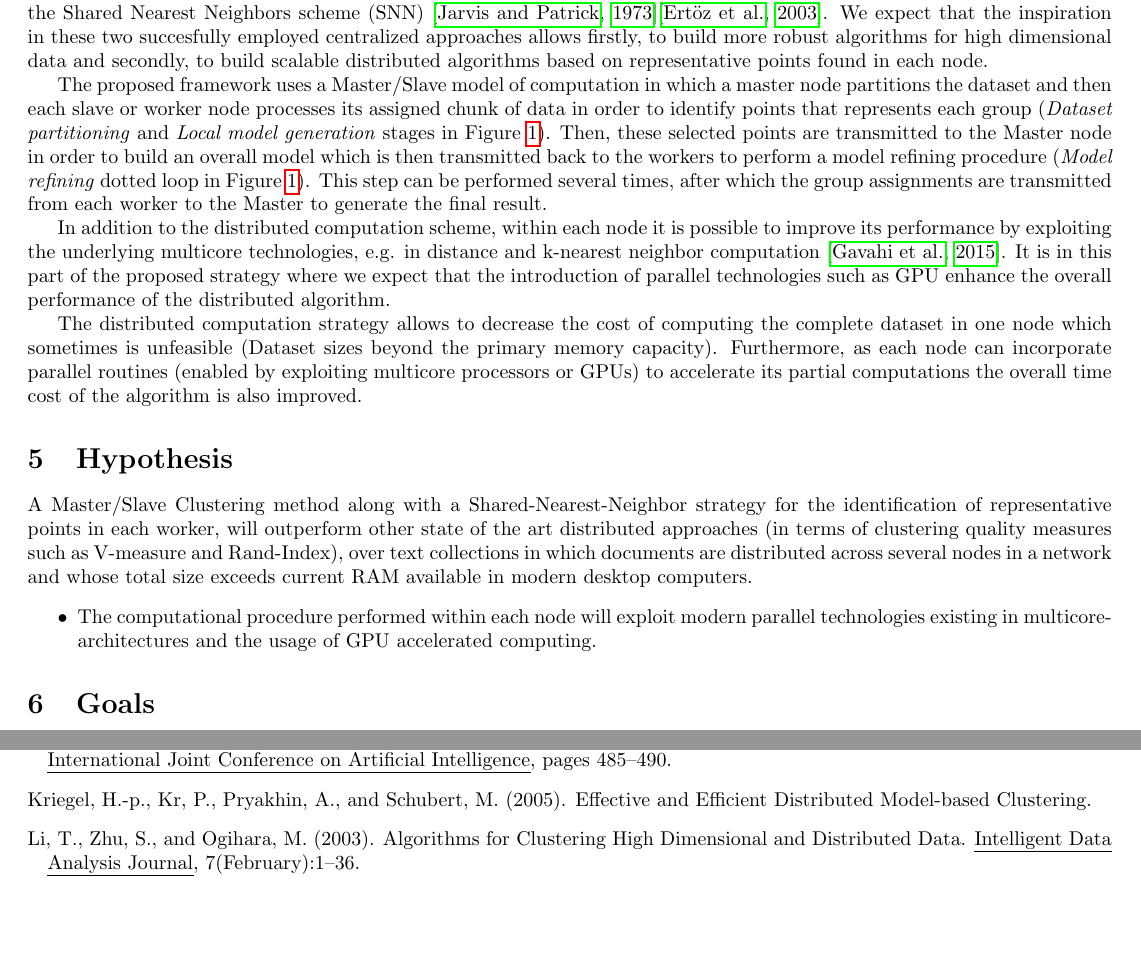
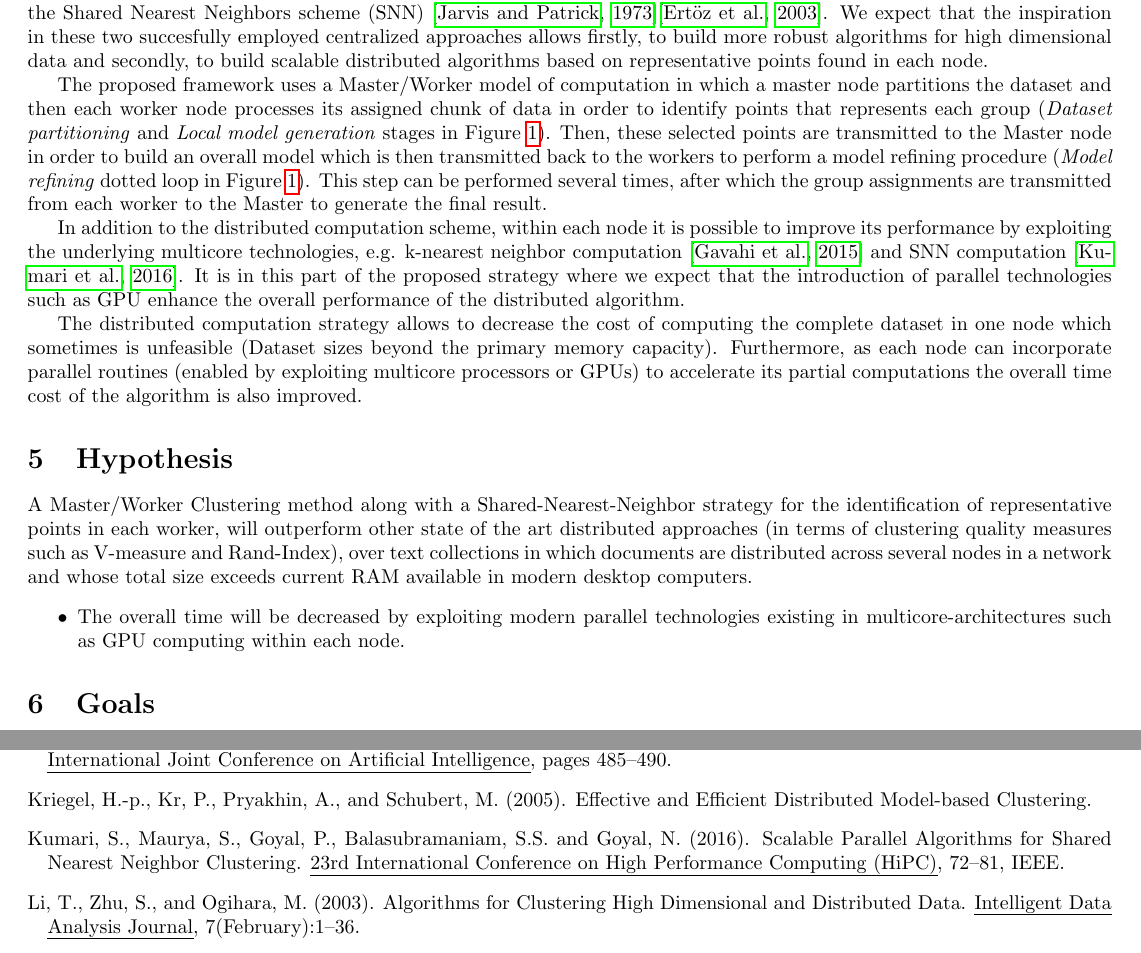
Before and after one commit to jfzo/POSTDOC2018, a LaTeX document (formularios_postdoctorado_2018_eng_latex/proposedresearch_2018_POST_eng.tex): two parts of pages 5 and 9 of 10, joined at a grey line, cut so that both start at the same text, the shorter picture padded with empty space. Compiled offline with pdfLaTeX.

Commit message:
final version (signature prev.)

```diff
--- a/formularios_postdoctorado_2018_eng_latex/proposedresearch_2018_POST_eng.tex
+++ b/formularios_postdoctorado_2018_eng_latex/proposedresearch_2018_POST_eng.tex
@@ -194,10 +194,10 @@ Considering the parallel processing improvements for centralized computation and
 We propose a Distributed and Parallel strategy for dealing with high dimensional and massive text data clustering based on the Shared Nearest Neighbors scheme (SNN)~\citep{JP73}\citep{ESK03}.
 We expect that the inspiration in these two succesfully employed centralized approaches allows firstly, to build more robust algorithms for high dimensional data and secondly, to build scalable distributed algorithms based on representative points found in each node.
 
-The proposed framework uses a Master/Slave model of computation in which a master node partitions the dataset and then each slave or worker node processes its assigned chunk of data in order to identify points that represents each group (\textit{Dataset partitioning} and \textit{Local model generation} stages in Figure
+The proposed framework uses a Master/Worker model of computation in which a master node partitions the dataset and then each worker node processes its assigned chunk of data in order to identify points that represents each group (\textit{Dataset partitioning} and \textit{Local model generation} stages in Figure
 \ref{fig:distributed_clustering}). Then, these selected points are transmitted to the Master node in order to build an overall model which is then transmitted back to the workers to perform a model refining procedure~(\textit{Model refining} dotted loop in Figure \ref{fig:distributed_clustering}). This step can be performed several times, after which the group assignments are transmitted from each worker to the Master to generate the final result.
 
-In addition to the distributed computation scheme, within each node it is possible to improve its performance by exploiting the underlying multicore technologies, e.g. in distance and k-nearest neighbor computation \citep{GMNAG15}.
+In addition to the distributed computation scheme, within each node it is possible to improve its performance by exploiting the underlying multicore technologies, e.g. k-nearest neighbor computation~\citep{GMNAG15} and SNN computation~\citep{KMGBG16}.
 It is in this part of the proposed strategy where we expect that the introduction of parallel technologies such as GPU enhance the overall performance of the distributed algorithm.
 
 The distributed computation strategy allows to decrease the cost of computing the complete dataset in one node which sometimes is unfeasible (Dataset sizes beyond the primary memory capacity). Furthermore, as each node can incorporate parallel routines (enabled by exploiting multicore processors or GPUs) to accelerate its partial computations the overall time cost of the algorithm is also improved.
@@ -211,9 +211,9 @@ The distributed computation strategy allows to decrease the cost of computing th
 %* Distributed and Parallel processing based on representative points
 %* Shared Nearest Neighbors for representative point identification
 
-A Master/Slave Clustering method along with a Shared-Nearest-Neighbor strategy for the identification of representative points in each worker, will outperform other state of the art distributed approaches (in terms of clustering quality measures such as V-measure and Rand-Index), over text collections in which documents are distributed across several nodes in a network and whose total size exceeds current RAM available in modern desktop computers.
+A Master/Worker Clustering method along with a Shared-Nearest-Neighbor strategy for the identification of representative points in each worker, will outperform other state of the art distributed approaches (in terms of clustering quality measures such as V-measure and Rand-Index), over text collections in which documents are distributed across several nodes in a network and whose total size exceeds current RAM available in modern desktop computers.
 \begin{itemize}
-\item The computational procedure performed within each node will exploit modern parallel technologies existing in multicore-architectures and the usage of GPU accelerated computing.
+\item The overall time will be decreased by exploiting modern parallel technologies existing in multicore-architectures such as GPU computing within each node.
 \end{itemize}
 
 %\section{Objetivos}
@@ -542,6 +542,12 @@ Klusch, M., Lodi, S., and Moro, G. (2003).
 Kriegel, H.-p., Kr, P., Pryakhin, A., and Schubert, M. (2005).
 \newblock{Effective and Efficient Distributed Model-based Clustering}.
 
+\bibitem[Kumari et~al., 2016]{KMGBG16}
+Kumari, S., Maurya, S., Goyal, P., Balasubramaniam, S.S. and Goyal, N. (2016).
+\newblock{Scalable Parallel Algorithms for Shared Nearest Neighbor Clustering}.
+\newblock{\em 23rd International Conference on High Performance Computing (HiPC)}, 72--81, IEEE.
+
+
 \bibitem[Li et~al., 2003]{LZO03}
 Li, T., Zhu, S., and Ogihara, M. (2003).
 \newblock{Algorithms for Clustering High Dimensional and Distributed Data}.
```
Also changed, not shown: formularios_postdoctorado_2018_eng_latex/proposedresearch_2018_POST_eng.pdf, formularios_postdoctorado_2018_eng_latex/proposedresearch_2018_POST_eng.tex (2 more changed lines).
